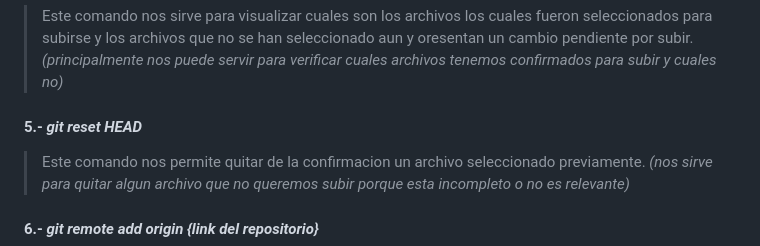
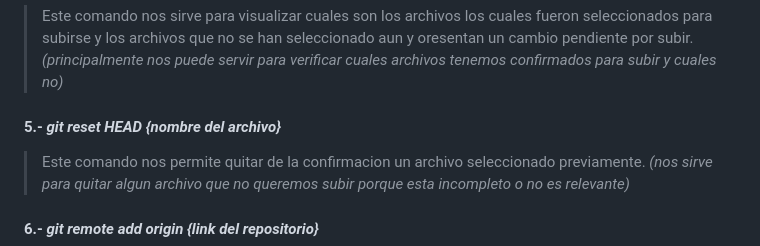
Before and after one commit to reigigax/CMMR---WellQ-App-Examenes-Medicos, a Markdown page: Herramientas/Comandos GitHub.md, the part around the change. GitHub-like rendering.

Commit message:
Finalizada la Lista de Comandos Principales de GitHub v1.0

```diff
--- a/Herramientas/Comandos GitHub.md
+++ b/Herramientas/Comandos GitHub.md
@@ -31,7 +31,7 @@
 #### 4.- ***git status***
 > Este comando nos sirve para visualizar cuales son los archivos los cuales fueron seleccionados para subirse y los archivos que no se han seleccionado aun y oresentan un cambio pendiente por subir. *(principalmente nos puede servir para verificar cuales archivos tenemos confirmados para subir y cuales no)*
 
-#### 5.- ***git reset HEAD***
+#### 5.- ***git reset HEAD {nombre del archivo}***
 > Este comando nos permite quitar de la confirmacion un archivo seleccionado previamente. *(nos sirve para quitar algun archivo que no queremos subir porque esta incompleto o no es relevante)*
 
 #### 6.- ***git remote add origin {link del repositorio}***
```
